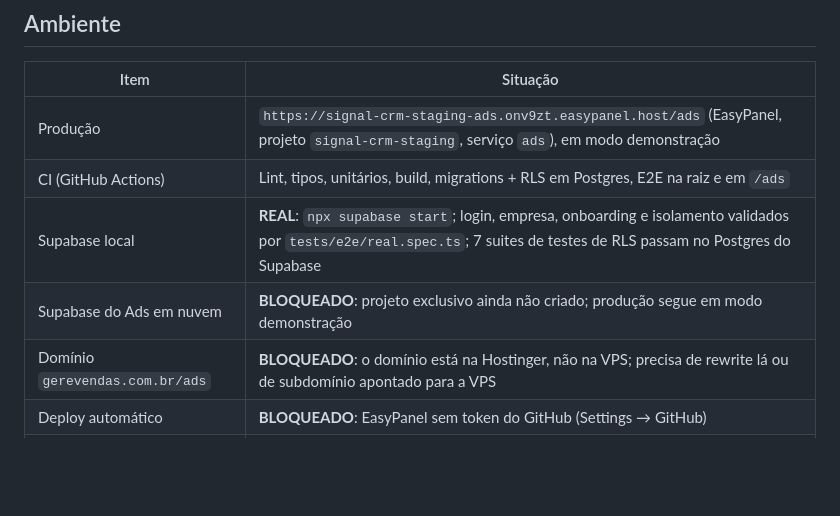
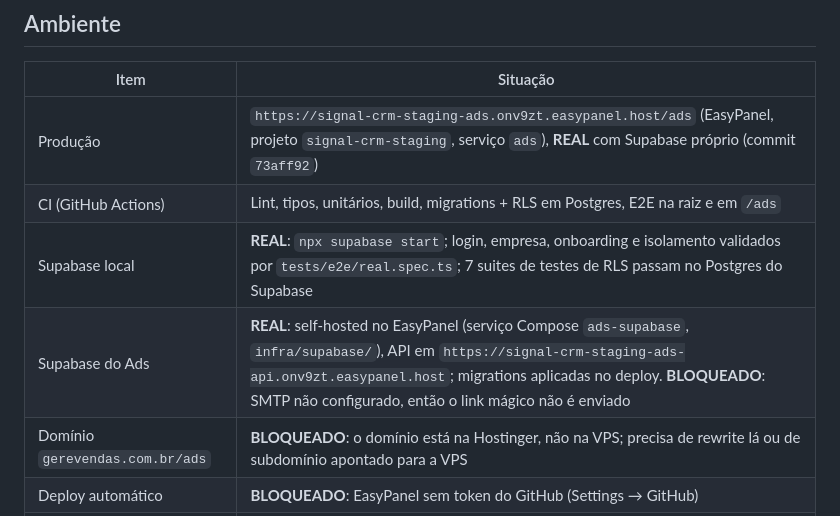
Before and after one commit to Tannz1/ads.gerevendas, a Markdown page: docs/STATUS.md, the part around one of its changes. GitHub-like rendering; blank space fills up the shorter version.

Commit message:
docs(status): produção com Supabase self-hosted; SMTP pendente
Co-Authored-By: Claude Opus 5.5 <noreply@anthropic.com>

```diff
--- a/docs/STATUS.md
+++ b/docs/STATUS.md
@@ -10,10 +10,10 @@ Next.js único (ADR 0001): `apps/web` corresponde a `src/app`, `packages/contrac
 
 | Item | Situação |
 | --- | --- |
-| Produção | `https://signal-crm-staging-ads.onv9zt.easypanel.host/ads` (EasyPanel, projeto `signal-crm-staging`, serviço `ads`), em modo demonstração |
+| Produção | `https://signal-crm-staging-ads.onv9zt.easypanel.host/ads` (EasyPanel, projeto `signal-crm-staging`, serviço `ads`), **REAL** com Supabase próprio (commit `73aff92`) |
 | CI (GitHub Actions) | Lint, tipos, unitários, build, migrations + RLS em Postgres, E2E na raiz e em `/ads` |
 | Supabase local | **REAL**: `npx supabase start`; login, empresa, onboarding e isolamento validados por `tests/e2e/real.spec.ts`; 7 suites de testes de RLS passam no Postgres do Supabase |
-| Supabase do Ads em nuvem | **BLOQUEADO**: projeto exclusivo ainda não criado; produção segue em modo demonstração |
+| Supabase do Ads | **REAL**: self-hosted no EasyPanel (serviço Compose `ads-supabase`, `infra/supabase/`), API em `https://signal-crm-staging-ads-api.onv9zt.easypanel.host`; migrations aplicadas no deploy. **BLOQUEADO**: SMTP não configurado, então o link mágico não é enviado |
 | Domínio `gerevendas.com.br/ads` | **BLOQUEADO**: o domínio está na Hostinger, não na VPS; precisa de rewrite lá ou de subdomínio apontado para a VPS |
 | Deploy automático | **BLOQUEADO**: EasyPanel sem token do GitHub (Settings → GitHub) |
 | Limite de CPU/memória do serviço | Pendente: aplicar no EasyPanel para não disputar recursos com o CRM |
```
Also changed, not shown: other parts of docs/STATUS.md (+1 -1 lines).
